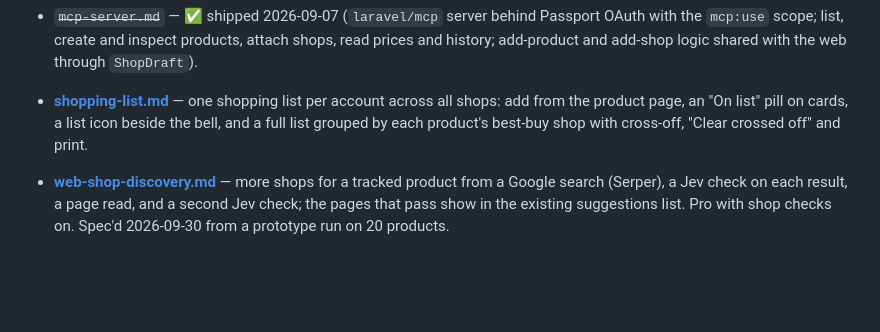
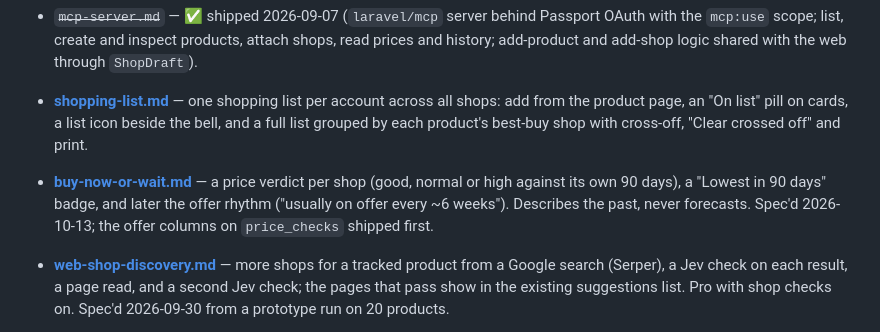
Before and after one commit to SanderMuller/dipcatch, a Markdown page: specs/README.md, the part around the change. GitHub-like rendering; blank space fills up the shorter version.

Commit message:
Add the buy now or wait spec
A price verdict per shop against its own 90 days, a lowest in 90 days
badge, and later the offer rhythm for Pro.

```diff
--- a/specs/README.md
+++ b/specs/README.md
@@ -42,6 +42,7 @@ Implementation-ready specs. Build order = file order below. Each spec ends with
 - ~~`mcp-server.md`~~ — ✅ shipped 2026-09-07 (`laravel/mcp` server behind Passport OAuth with the `mcp:use` scope; list, create and inspect products, attach shops, read prices and history; add-product and add-shop logic shared with the web through `ShopDraft`).
 
 - **[shopping-list.md](shopping-list.md)** — one shopping list per account across all shops: add from the product page, an "On list" pill on cards, a list icon beside the bell, and a full list grouped by each product's best-buy shop with cross-off, "Clear crossed off" and print.
+- **[buy-now-or-wait.md](buy-now-or-wait.md)** — a price verdict per shop (good, normal or high against its own 90 days), a "Lowest in 90 days" badge, and later the offer rhythm ("usually on offer every ~6 weeks"). Describes the past, never forecasts. Spec'd 2026-10-13; the offer columns on `price_checks` shipped first.
 - **[web-shop-discovery.md](web-shop-discovery.md)** — more shops for a tracked product from a Google search (Serper), a Jev check on each result, a page read, and a second Jev check; the pages that pass show in the existing suggestions list. Pro with shop checks on. Spec'd 2026-09-30 from a prototype run on 20 products.
 
 - **[category-expansion.md](category-expansion.md)** — electronics, DIY and toys: four JSON-LD reader fixes (`isOfferType`, Product inside an Action, full-URL `@type`, strikethrough specs), comparison sites refused at paste (bcc.nl, maxict.nl), the shop's claimed "was" price, a discount check against our own 30-day low, three landing pages with seven thin host adapters, and a decision per blocked shop. Spec'd 2026-09-30.
```
Also changed, not shown: specs/buy-now-or-wait.md (added, +227 -0 lines).
